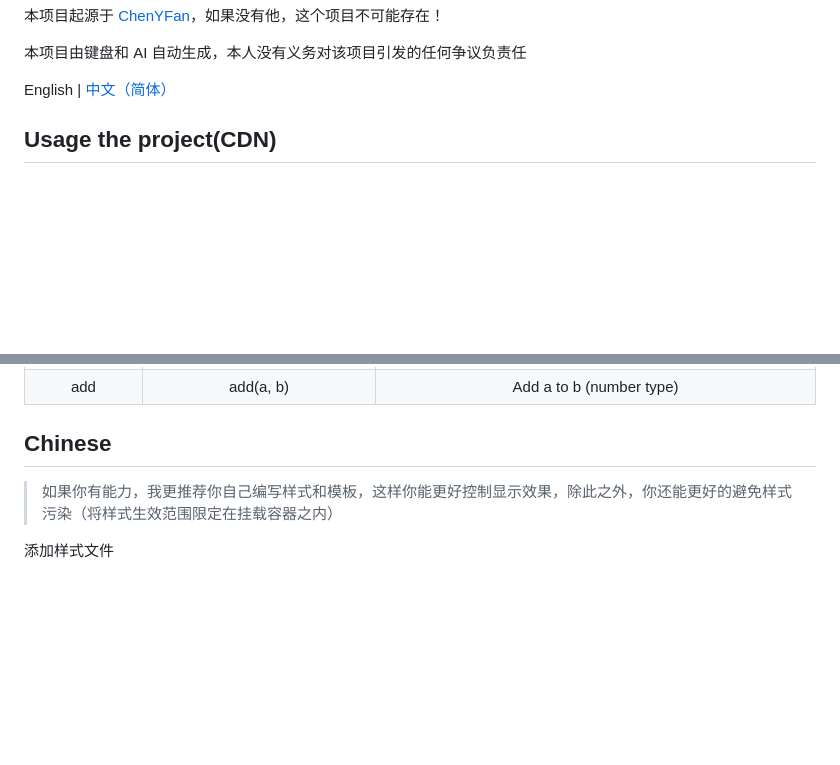
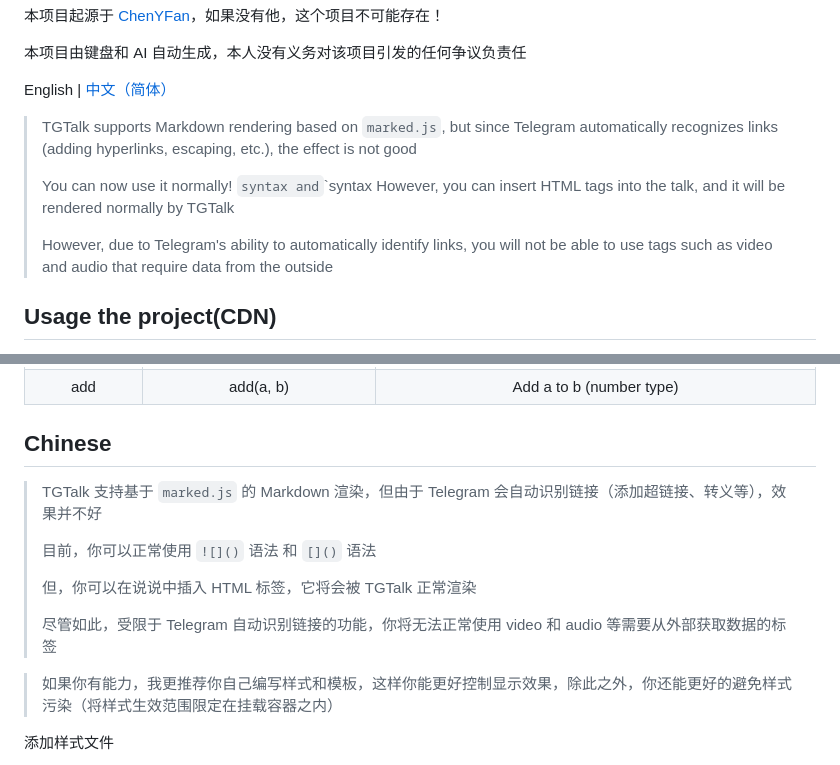
Before and after one commit to FloatSheep/tgtalk-frontend, a Markdown page: README.md, 2 parts joined by grey strips. GitHub-like rendering; blank space fills up the shorter version.

Commit message:
chore(README.md): 📝 添加说明

```diff
--- a/README.md
+++ b/README.md
@@ -9,6 +9,13 @@ This project originated from [ChenYFan](https://github.com/ChenYFan). Without hi
 本项目由键盘和 AI 自动生成，本人没有义务对该项目引发的任何争议负责任
 
 English | [中文（简体）](#chinese)
+
+> TGTalk supports Markdown rendering based on `marked.js`, but since Telegram automatically recognizes links (adding hyperlinks, escaping, etc.), the effect is not good
+>
+> You can now use it normally! []()`syntax and`[]()`syntax
+> However, you can insert HTML tags into the talk, and it will be rendered normally by TGTalk
+>
+> However, due to Telegram's ability to automatically identify links, you will not be able to use tags such as video and audio that require data from the outside
 
 ## Usage the project(CDN)
 
@@ -75,6 +82,14 @@ These are the Handlebars Helpers open in this project, which may help you if you
 |     add      |                        add(a, b)                        |                   Add a to b (number type)                   |
 
 ## Chinese
+
+> TGTalk 支持基于 `marked.js` 的 Markdown 渲染，但由于 Telegram 会自动识别链接（添加超链接、转义等），效果并不好
+>
+> 目前，你可以正常使用 `![]()` 语法 和 `[]()` 语法
+>
+> 但，你可以在说说中插入 HTML 标签，它将会被 TGTalk 正常渲染
+>
+> 尽管如此，受限于 Telegram 自动识别链接的功能，你将无法正常使用 video 和 audio 等需要从外部获取数据的标签
 
 > 如果你有能力，我更推荐你自己编写样式和模板，这样你能更好控制显示效果，除此之外，你还能更好的避免样式污染（将样式生效范围限定在挂载容器之内）
 
```
